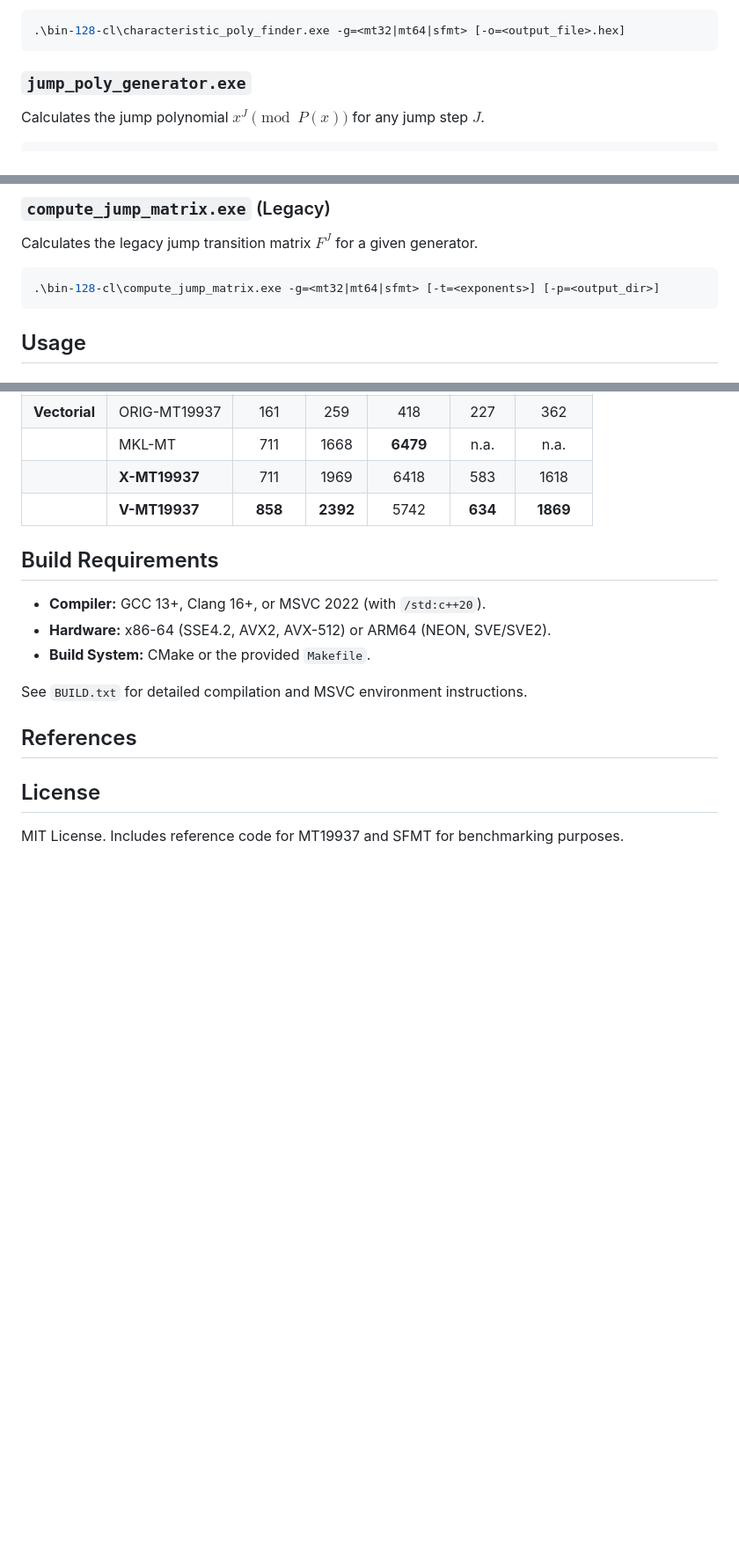
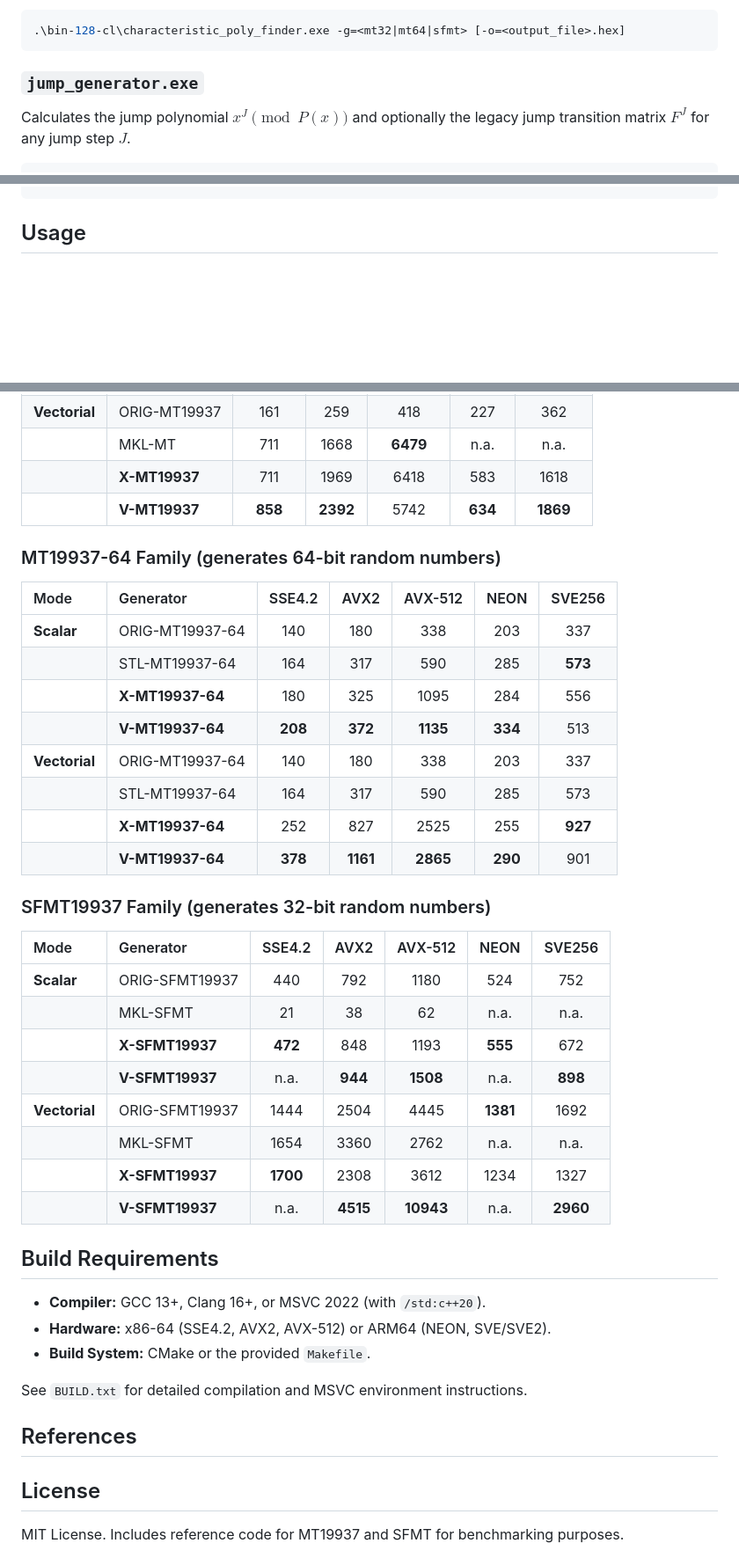
Before and after one commit to fabiocannizzo/VMT19937, a Markdown page: README.md, 3 parts joined by grey strips. Shown at 88% size. Drawn GitHub-style; blank space fills up the shorter version.

Commit message:
docs: unify utility tool documentation and add performance tables

````diff
--- a/README.md
+++ b/README.md
@@ -85,6 +85,6 @@ Derives the characteristic polynomial $P(x)$ for a given generator using the Ber
 .\bin-128-cl\characteristic_poly_finder.exe -g=<mt32|mt64|sfmt> [-o=<output_file>.hex]
 ```
 
-### `jump_poly_generator.exe`
-Calculates the jump polynomial $x^J \pmod{P(x)}$ for any jump step $J$.
+### `jump_generator.exe`
+Calculates the jump polynomial $x^J \pmod{P(x)}$ and optionally the legacy jump transition matrix $F^J$ for any jump step $J$.
 ```powershell
@@ -92,11 +92,4 @@ Calculates the jump polynomial $x^J \pmod{P(x)}$ for any jump step $J$.
 ```
-
-### `compute_jump_matrix.exe` (Legacy)
-Calculates the legacy jump transition matrix $F^J$ for a given generator.
-```powershell
-.\bin-128-cl\compute_jump_matrix.exe -g=<mt32|mt64|sfmt> [-t=<exponents>] [-p=<output_dir>]
-```
-
 ## Usage
 
 ### 1. Basic Scalar Usage
@@ -175,6 +168,30 @@ for (size_t i = 0; i < 10; ++i) {
 | | **X-MT19937** | 711 | 1969 | 6418 | 583 | 1618 |
 | | **V-MT19937** | **858** | **2392** | 5742 | **634** | **1869** |
 
+### MT19937-64 Family (generates 64-bit random numbers)
+| Mode | Generator | SSE4.2 | AVX2 | AVX-512 | NEON | SVE256 |
+| :--- | :--- | :---: | :---: | :---: | :---: | :---: |
+| **Scalar** | ORIG-MT19937-64 | 140 | 180 | 338 | 203 | 337 |
+| | STL-MT19937-64 | 164 | 317 | 590 | 285 | **573** |
+| | **X-MT19937-64** | 180 | 325 | 1095 | 284 | 556 |
+| | **V-MT19937-64** | **208** | **372** | **1135** | **334** | 513 |
+| **Vectorial** | ORIG-MT19937-64 | 140 | 180 | 338 | 203 | 337 |
+| | STL-MT19937-64 | 164 | 317 | 590 | 285 | 573 |
+| | **X-MT19937-64** | 252 | 827 | 2525 | 255 | **927** |
+| | **V-MT19937-64** | **378** | **1161** | **2865** | **290** | 901 |
+
+### SFMT19937 Family (generates 32-bit random numbers)
+| Mode | Generator | SSE4.2 | AVX2 | AVX-512 | NEON | SVE256 |
+| :--- | :--- | :---: | :---: | :---: | :---: | :---: |
+| **Scalar** | ORIG-SFMT19937 | 440 | 792 | 1180 | 524 | 752 |
+| | MKL-SFMT | 21 | 38 | 62 | n.a. | n.a. |
+| | **X-SFMT19937** | **472** | 848 | 1193 | **555** | 672 |
+| | **V-SFMT19937** | n.a. | **944** | **1508** | n.a. | **898** |
+| **Vectorial** | ORIG-SFMT19937 | 1444 | 2504 | 4445 | **1381** | 1692 |
+| | MKL-SFMT | 1654 | 3360 | 2762 | n.a. | n.a. |
+| | **X-SFMT19937** | **1700** | 2308 | 3612 | 1234 | 1327 |
+| | **V-SFMT19937** | n.a. | **4515** | **10943** | n.a. | **2960** |
+
 ## Build Requirements
 *   **Compiler:** GCC 13+, Clang 16+, or MSVC 2022 (with `/std:c++20`).
 *   **Hardware:** x86-64 (SSE4.2, AVX2, AVX-512) or ARM64 (NEON, SVE/SVE2).
````
Also changed, not shown: other parts of README.md (+1 -1 lines).
